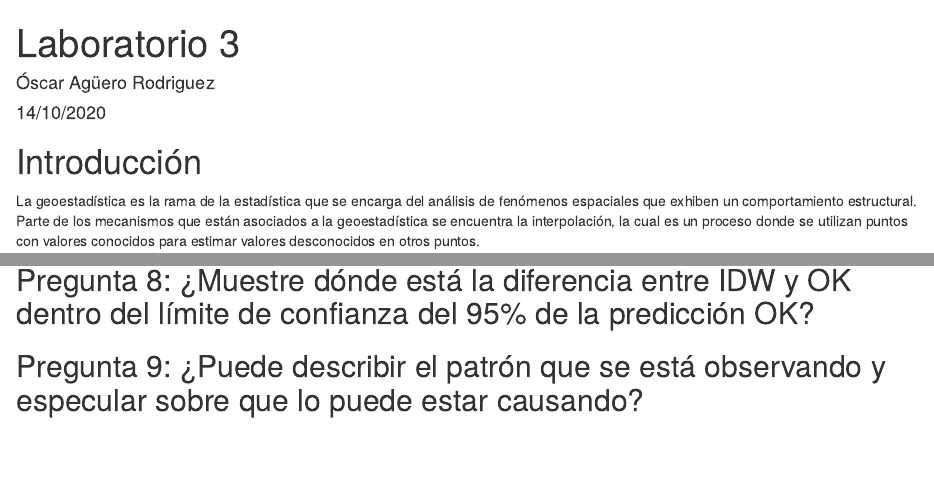
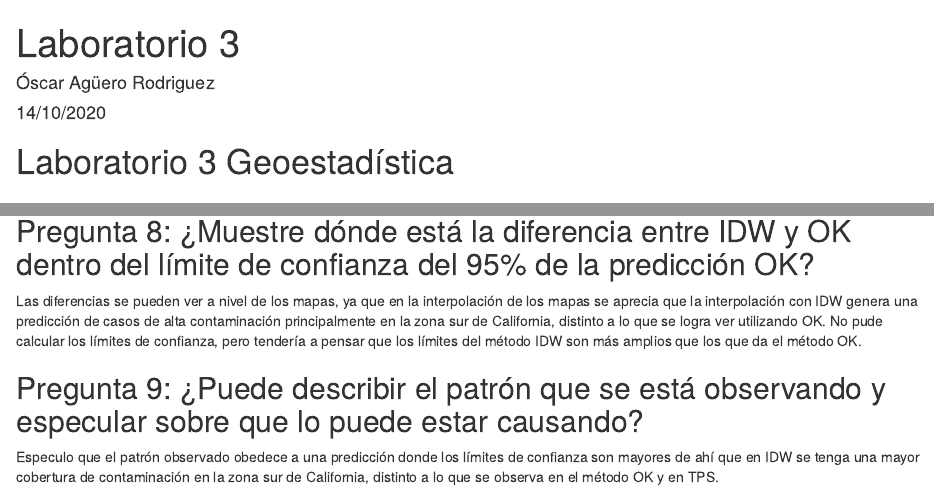
Before and after one commit to OscarAgueroRodriguez/Espacial, an R Markdown document (Lab 3.Rmd): the page in a window 1100 px wide, from its top, and a second part further down, joined at a grey line. Rendered offline with R 4.5, knitr and Pandoc, with nearby package versions; some code elsewhere in the file could not run offline.

Commit message:
Laboratorio 3

```diff
--- a/Lab 3.Rmd
+++ b/Lab 3.Rmd
@@ -6,6 +6,9 @@ github_document:
     toc: TRUE
     toc_depth: 2
 ---
+
+# Laboratorio 3 Geoestadística
+
 
 # Introducción
 
@@ -98,5 +101,8 @@ Se puede ver como los resultados obtenidos por medio de IDW concentran los nivel
 
 ## Pregunta 8: ¿Muestre dónde está la diferencia entre IDW y OK dentro del límite de confianza del 95% de la predicción OK?
 
+Las diferencias se pueden ver a nivel de los mapas, ya que en la interpolación de los mapas se aprecia que la interpolación con IDW genera una predicción de casos de alta contaminación principalmente en la zona sur de California, distinto a lo que se logra ver utilizando OK. No pude calcular los límites de confianza, pero tendería a pensar que los límites del método IDW son más amplios que los que da el método OK.
 
 ## Pregunta 9: ¿Puede describir el patrón que se está observando y especular sobre que lo puede estar causando?
+
+Especulo que el patrón observado obedece a una predicción donde los límites de confianza son mayores de ahí que en IDW se tenga una mayor cobertura de contaminación en la zona sur de California, distinto a lo que se observa en el método OK y en TPS.
```
Also changed, not shown: Lab-3.html.
